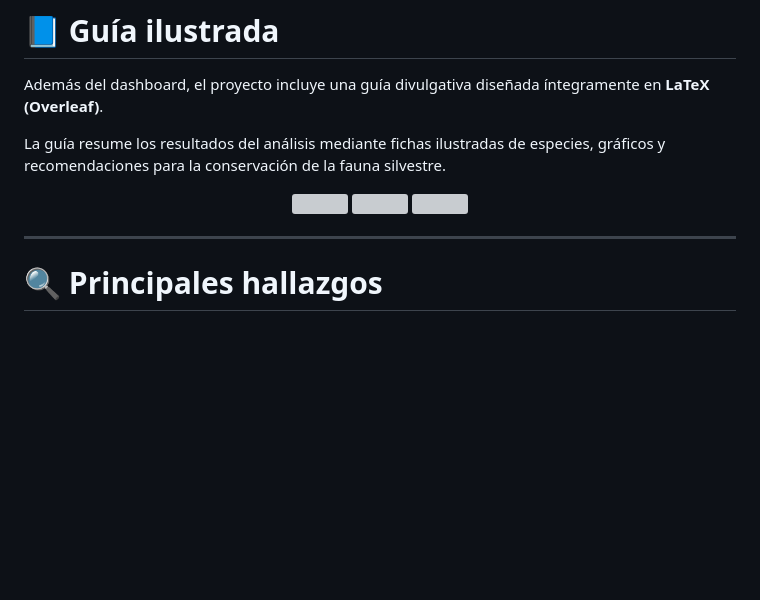
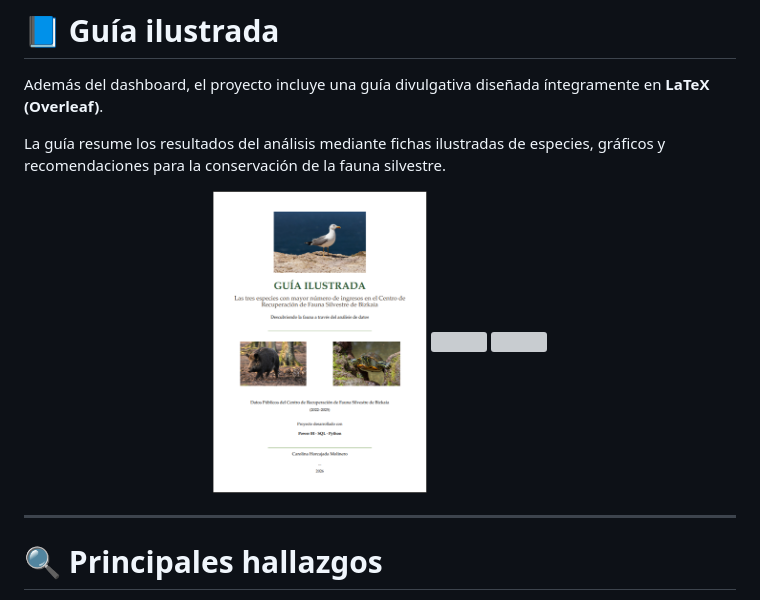
Before and after one commit to carolinahm-tech/recuperacion-fauna-bizkaia, a Markdown page: README.md, the part around one of its changes. Rendered like a GitHub page; blank space fills up the shorter version; grey boxes are pictures that could not be loaded.

Commit message:
readme final

```diff
--- a/README.md
+++ b/README.md
@@ -54,5 +54,5 @@ La guía resume los resultados del análisis mediante fichas ilustradas de espec
 
 <p align="center">
 
-<img src="imagenes/guia_portada.png" width="30%">
+<img src="images/guia_portada.png" width="30%">
 
```
Also changed, not shown: other parts of README.md (+2 -2 lines).
